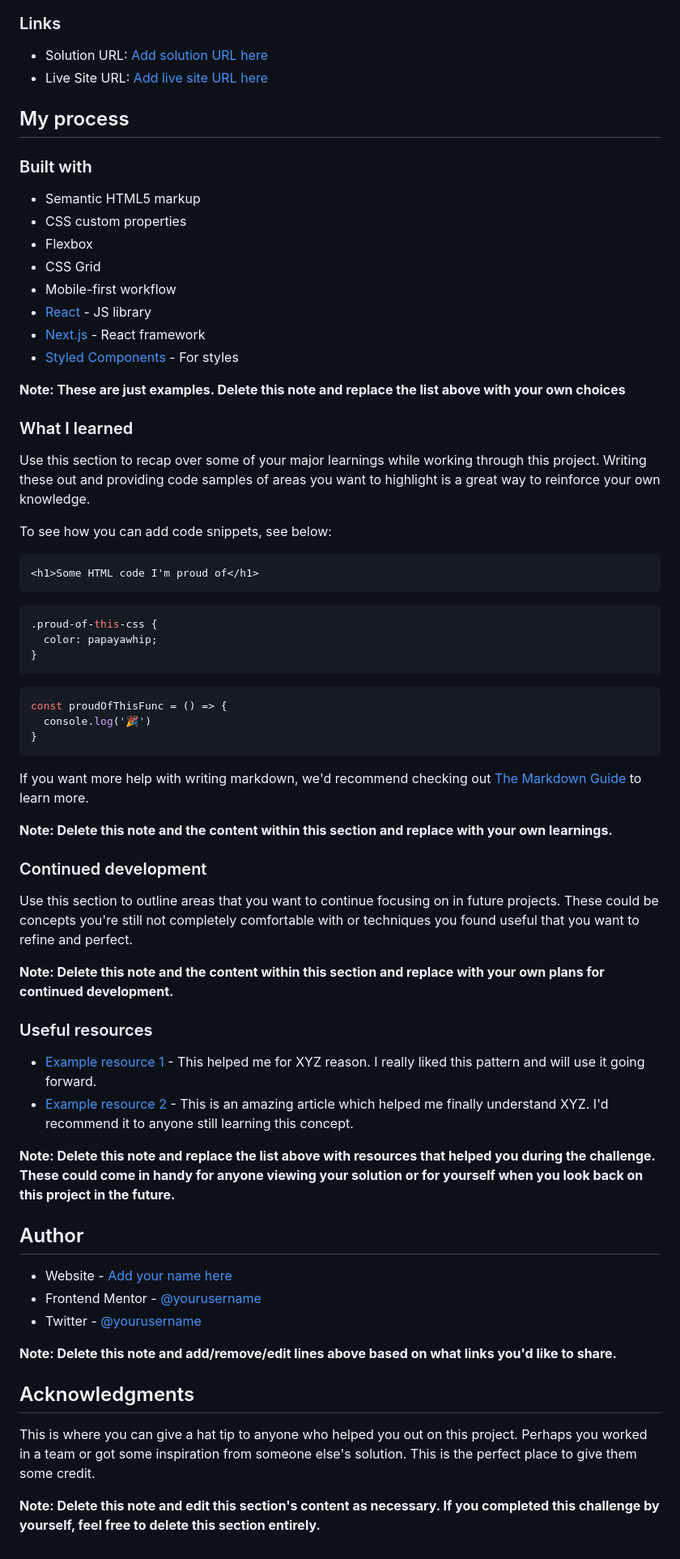
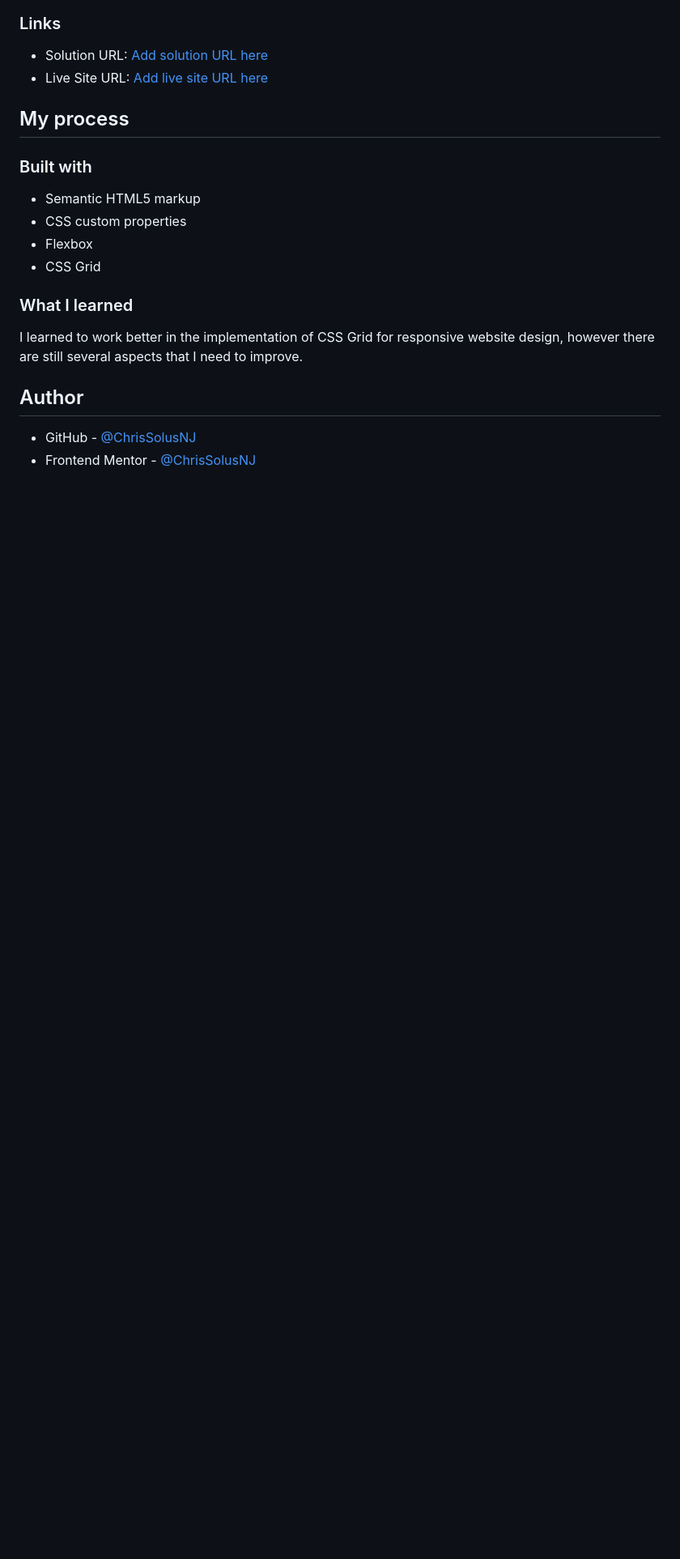
Before and after one commit to ChrisSolusNJ/Testimonials-Grid-Section, a Markdown page: README-template.md, the part around the change printed below. Shown: that part at 81% size. Rendered like a GitHub page; blank space fills up the shorter version.

````diff
--- a/README-template.md
+++ b/README-template.md
@@ -51,60 +42,12 @@ Then crop/optimize/edit your image however you like, add it to your project, and
 - CSS custom properties
 - Flexbox
 - CSS Grid
-- Mobile-first workflow
-- [React](https://reactjs.org/) - JS library
-- [Next.js](https://nextjs.org/) - React framework
-- [Styled Components](https://styled-components.com/) - For styles
-
-**Note: These are just examples. Delete this note and replace the list above with your own choices**
 
 ### What I learned
 
-Use this section to recap over some of your major learnings while working through this project. Writing these out and providing code samples of areas you want to highlight is a great way to reinforce your own knowledge.
-
-To see how you can add code snippets, see below:
-
-```html
-<h1>Some HTML code I'm proud of</h1>
-```
-```css
-.proud-of-this-css {
-  color: papayawhip;
-}
-```
-```js
-const proudOfThisFunc = () => {
-  console.log('🎉')
-}
-```
-
-If you want more help with writing markdown, we'd recommend checking out [The Markdown Guide](https://www.markdownguide.org/) to learn more.
-
-**Note: Delete this note and the content within this section and replace with your own learnings.**
-
-### Continued development
-
-Use this section to outline areas that you want to continue focusing on in future projects. These could be concepts you're still not completely comfortable with or techniques you found useful that you want to refine and perfect.
-
-**Note: Delete this note and the content within this section and replace with your own plans for continued development.**
-
-### Useful resources
-
-- [Example resource 1](https://www.example.com) - This helped me for XYZ reason. I really liked this pattern and will use it going forward.
-- [Example resource 2](https://www.example.com) - This is an amazing article which helped me finally understand XYZ. I'd recommend it to anyone still learning this concept.
-
-**Note: Delete this note and replace the list above with resources that helped you during the challenge. These could come in handy for anyone viewing your solution or for yourself when you look back on this project in the future.**
+I learned to work better in the implementation of CSS Grid for responsive website design, however there are still several aspects that I need to improve.
 
 ## Author
 
-- Website - [Add your name here](https://www.your-site.com)
-- Frontend Mentor - [@yourusername](https://www.frontendmentor.io/profile/yourusername)
-- Twitter - [@yourusername](https://www.twitter.com/yourusername)
-
-**Note: Delete this note and add/remove/edit lines above based on what links you'd like to share.**
-
-## Acknowledgments
-
-This is where you can give a hat tip to anyone who helped you out on this project. Perhaps you worked in a team or got some inspiration from someone else's solution. This is the perfect place to give them some credit.
-
-**Note: Delete this note and edit this section's content as necessary. If you completed this challenge by yourself, feel free to delete this section entirely.**
+- GitHub - [@ChrisSolusNJ](https://github.com/ChrisSolusNJ)
+- Frontend Mentor - [@ChrisSolusNJ](https://www.frontendmentor.io/profile/ChrisSolusNJ)
````
Also changed, not shown: other parts of README-template.md (+2 -11 lines), image-1.png (added), image.png (added), 2 other files.
